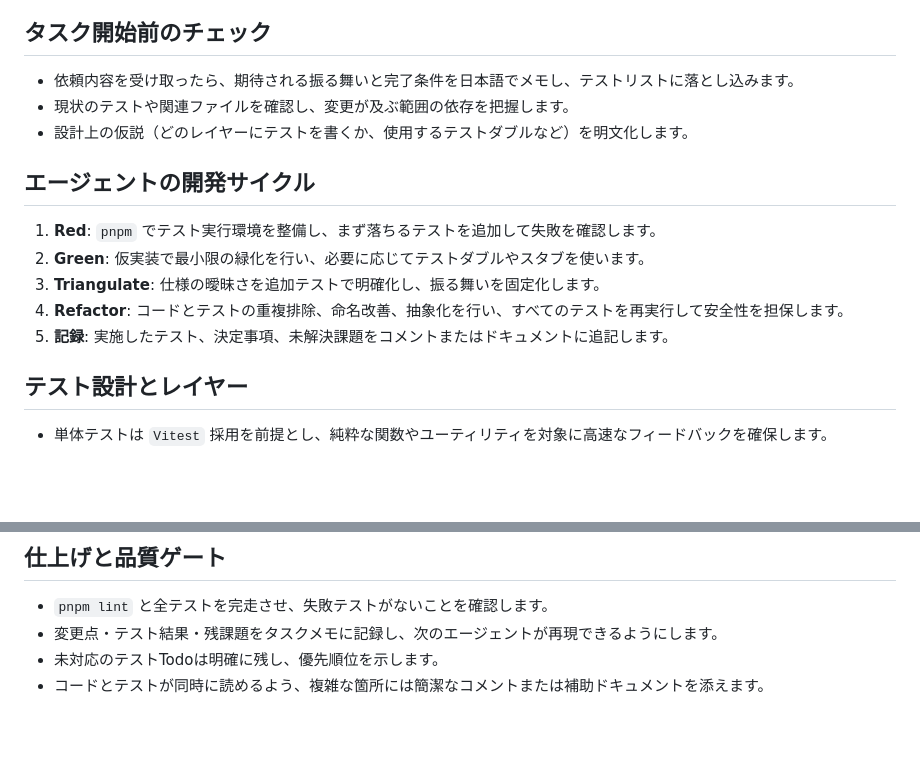
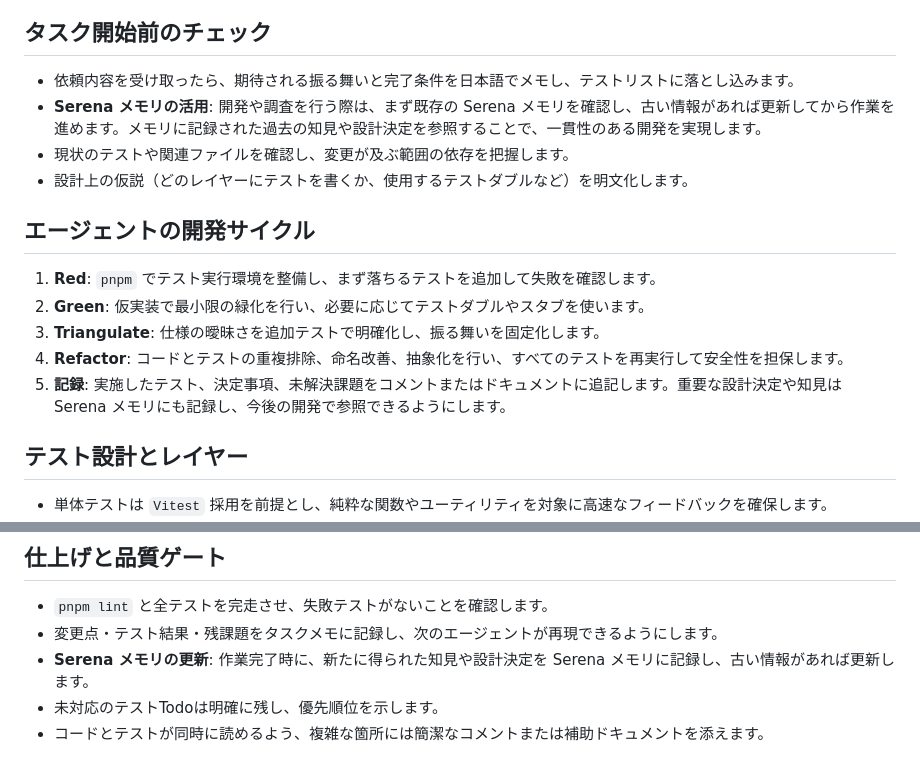
Before and after one commit to zakizaki-ri9/blog, a Markdown page: AGENTS.md, 2 parts joined by grey strips. Rendered like a GitHub page; blank space fills up the shorter version.

Commit message:
add serena

```diff
--- a/AGENTS.md
+++ b/AGENTS.md
@@ -15,6 +15,7 @@
 
 ## タスク開始前のチェック
 - 依頼内容を受け取ったら、期待される振る舞いと完了条件を日本語でメモし、テストリストに落とし込みます。
+- **Serena メモリの活用**: 開発や調査を行う際は、まず既存の Serena メモリを確認し、古い情報があれば更新してから作業を進めます。メモリに記録された過去の知見や設計決定を参照することで、一貫性のある開発を実現します。
 - 現状のテストや関連ファイルを確認し、変更が及ぶ範囲の依存を把握します。
 - 設計上の仮説（どのレイヤーにテストを書くか、使用するテストダブルなど）を明文化します。
 
@@ -23,7 +24,7 @@
 2. **Green**: 仮実装で最小限の緑化を行い、必要に応じてテストダブルやスタブを使います。
 3. **Triangulate**: 仕様の曖昧さを追加テストで明確化し、振る舞いを固定化します。
 4. **Refactor**: コードとテストの重複排除、命名改善、抽象化を行い、すべてのテストを再実行して安全性を担保します。
-5. **記録**: 実施したテスト、決定事項、未解決課題をコメントまたはドキュメントに追記します。
+5. **記録**: 実施したテスト、決定事項、未解決課題をコメントまたはドキュメントに追記します。重要な設計決定や知見は Serena メモリにも記録し、今後の開発で参照できるようにします。
 
 ## テスト設計とレイヤー
 - 単体テストは `Vitest` 採用を前提とし、純粋な関数やユーティリティを対象に高速なフィードバックを確保します。
@@ -114,5 +115,6 @@ export interface IdGenerator { next(): string }
 ## 仕上げと品質ゲート
 - `pnpm lint` と全テストを完走させ、失敗テストがないことを確認します。
 - 変更点・テスト結果・残課題をタスクメモに記録し、次のエージェントが再現できるようにします。
+- **Serena メモリの更新**: 作業完了時に、新たに得られた知見や設計決定を Serena メモリに記録し、古い情報があれば更新します。
 - 未対応のテストTodoは明確に残し、優先順位を示します。
 - コードとテストが同時に読めるよう、複雑な箇所には簡潔なコメントまたは補助ドキュメントを添えます。
```
